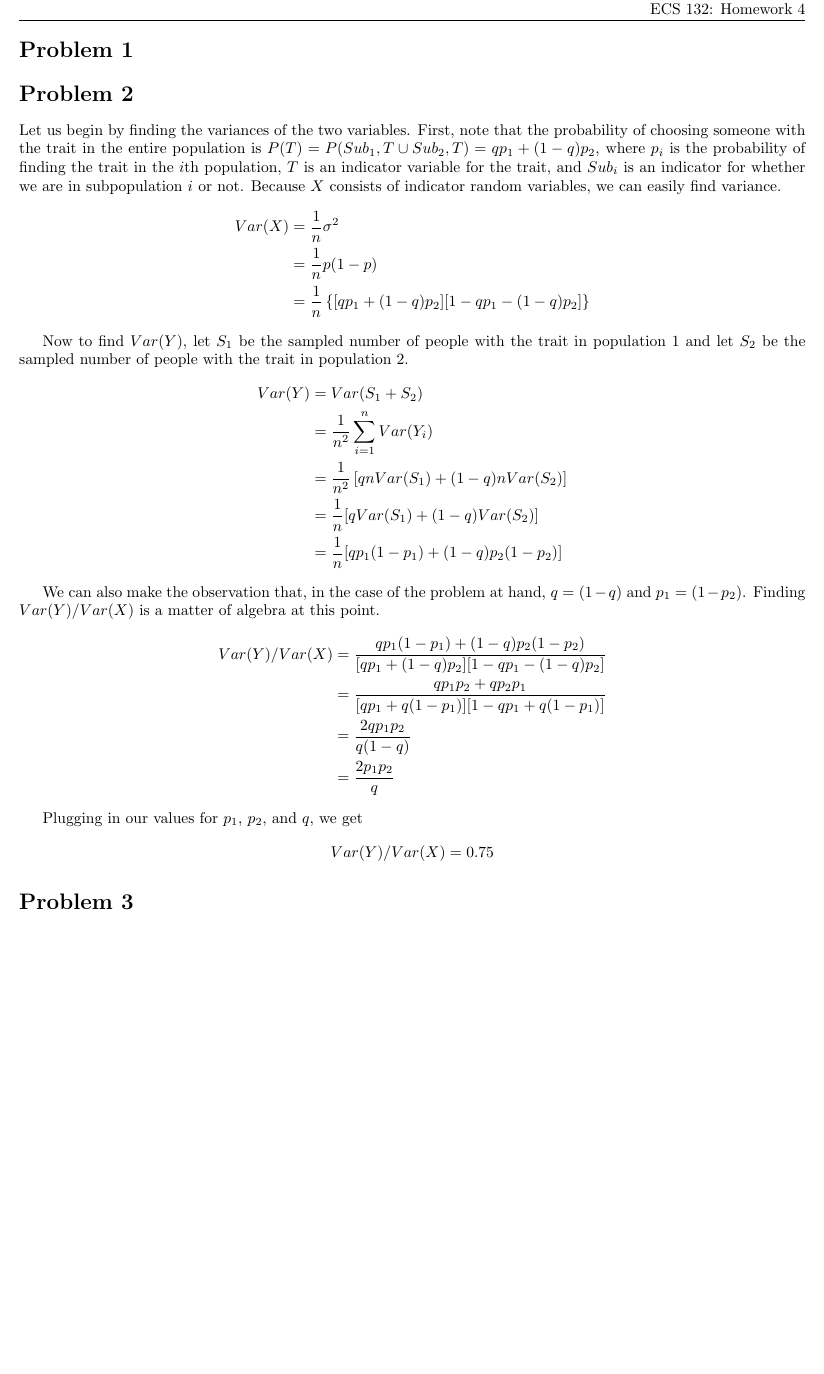
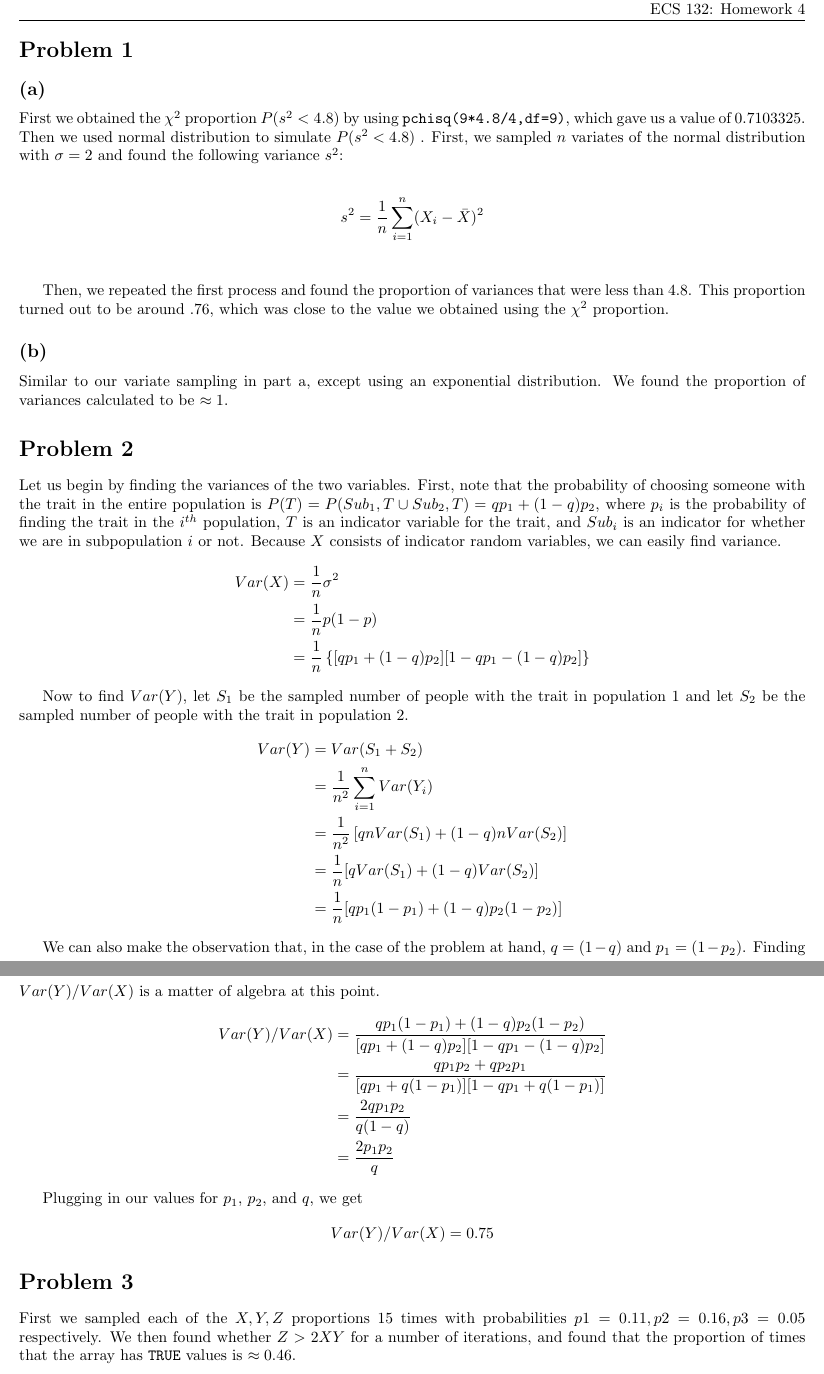
Before and after one commit to aaronokano/ecs132-hw4, a LaTeX problem sheet (hw4.tex): part of the page before the commit and two parts of pages 1 and 2 of 2 after it, the two joined at a grey line, cut so that both start at the same text, the shorter picture padded with empty space. The pictures show the PDF file hw4.pdf that the author committed with the source.

Commit message:
check and submit!

```diff
--- a/hw4.tex
+++ b/hw4.tex
@@ -15,3 +15,7 @@
 
 % Let the homework begin!
 \section*{Problem 1}
+\subsection*{(a)}
+
+First we obtained the $\chi^{2}$ proportion $P(s^{2} < 4.8)$ by using \verb+pchisq(9*4.8/4,df=9)+, which gave us a value of 0.7103325. Then we used normal distribution to simulate $P( s^{2} < 4.8 )$ . First, we sampled $n$ variates of the normal distribution with $\sigma = 2$ and found the following variance $s^{2}$:
+
@@ -23,13 +22,19 @@ This gave us a value that chisq value of 0.7103325. Then we used normal distribu
 \begin{align*}
-  S^2 &= \int_{1}^{n} \frac{1}{t^2} dt \\
+  s^2 &= \frac{1}{n} \displaystyle\sum\limits_{i=1}^n (X_{i}- \bar{X})^{2} \\
 \end{align*}
+
+Then, we repeated the first process and found the proportion of variances that were less than 4.8. This proportion turned out to be around .76, which was close to the value we obtained using the $\chi^{2}$ proportion.
+
+\subsection*{(b)}
+
+Similar to our variate sampling in part a, except using an exponential distribution. We found the proportion of variances calculated to be $\approx 1$.
 
 \section*{Problem 2}
 
 Let us begin by finding the variances of the two variables. First, note that
 the probability of choosing someone with the trait in the entire population is
 $P(T) = P(Sub_1,T\cup Sub_2,T) = qp_1 + ( 1 - q )p_2$, where $p_i$ is the
-probability of finding the trait in the $i$th population, $T$ is an indicator
+probability of finding the trait in the $i^{th}$ population, $T$ is an indicator
 variable for the trait, and $Sub_i$ is an indicator for whether we are in
 subpopulation $i$ or not. Because $X$ consists of indicator random variables,
 we can easily find variance.
@@ -67,5 +72,6 @@ Plugging in our values for $p_1$, $p_2$, and $q$, we get
 \end{equation*}
 
 \section*{Problem 3}
+First we sampled each of the $X,Y,Z$ proportions 15 times with probabilities $p1=0.11, p2=0.16, p3=0.05$ respectively. We then found whether $Z > 2XY$ for a number of iterations, and found that the proportion of times that the array has \verb+TRUE+ values is $\approx 0.46$.
 
 \end{document}
```
Also changed, not shown: Answers.txt (+3 -3 lines), hw4.pdf, hw4.tex (5 more changed lines), 6 other files.
